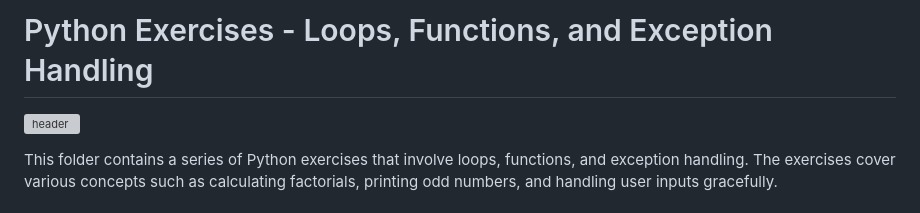
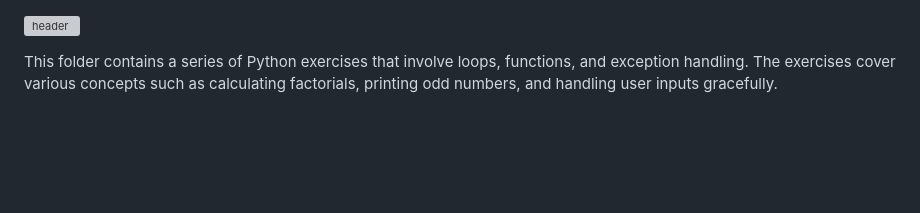
Before and after one commit to FatimaALzahrani/Advanced-Programming-in-AI, a Markdown page: Lecture4/README.md, the part around the change. Rendered like a GitHub page; blank space fills up the shorter version; grey boxes are pictures that could not be loaded.

Commit message:
Finish exercises of  lecture 4

```diff
--- a/Lecture4/README.md
+++ b/Lecture4/README.md
@@ -1,5 +1,3 @@
-# Python Exercises - Loops, Functions, and Exception Handling
-
 ![header](https://capsule-render.vercel.app/api?type=waving&height=300&color=gradient&customColorList=23&text=Exercises%20of%20Chapter%204&fontSize=61&animation=twinkling)
 
 This folder contains a series of Python exercises that involve loops, functions, and exception handling. The exercises cover various concepts such as calculating factorials, printing odd numbers, and handling user inputs gracefully.
```
